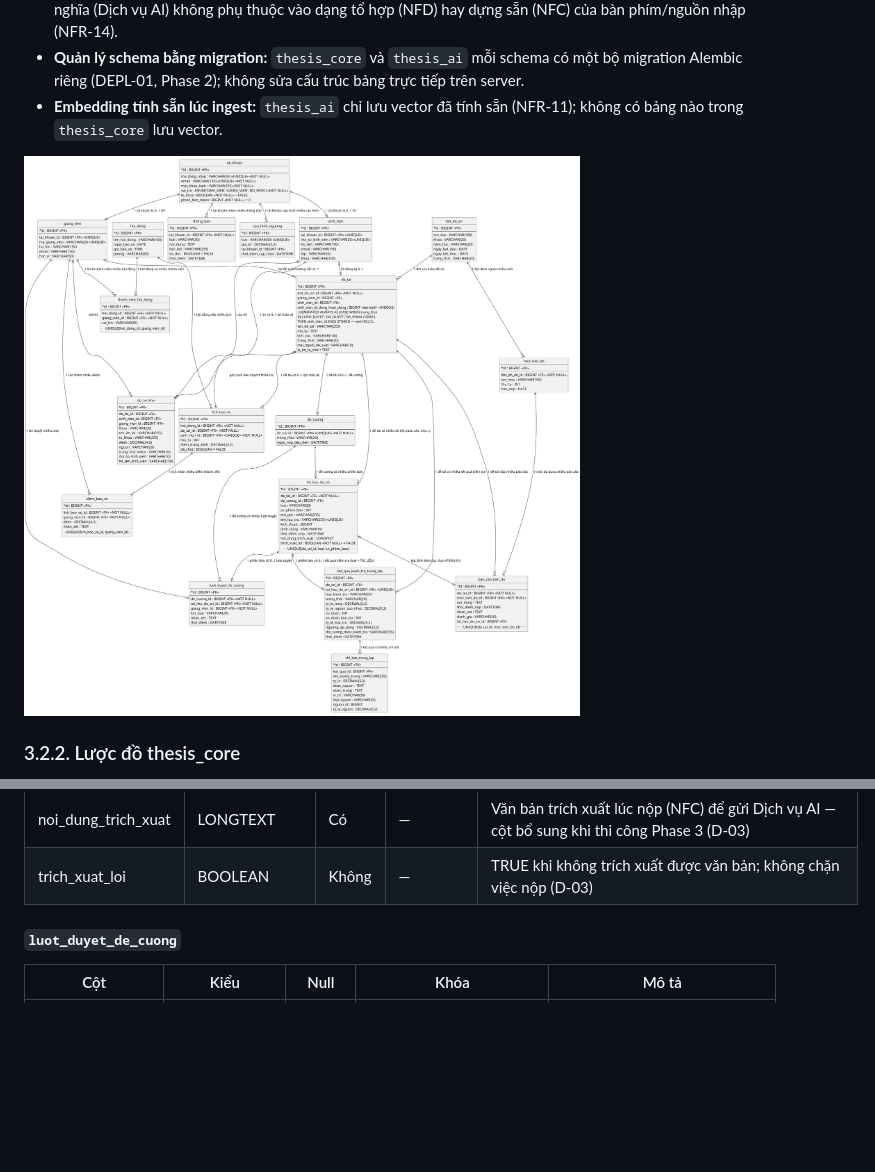
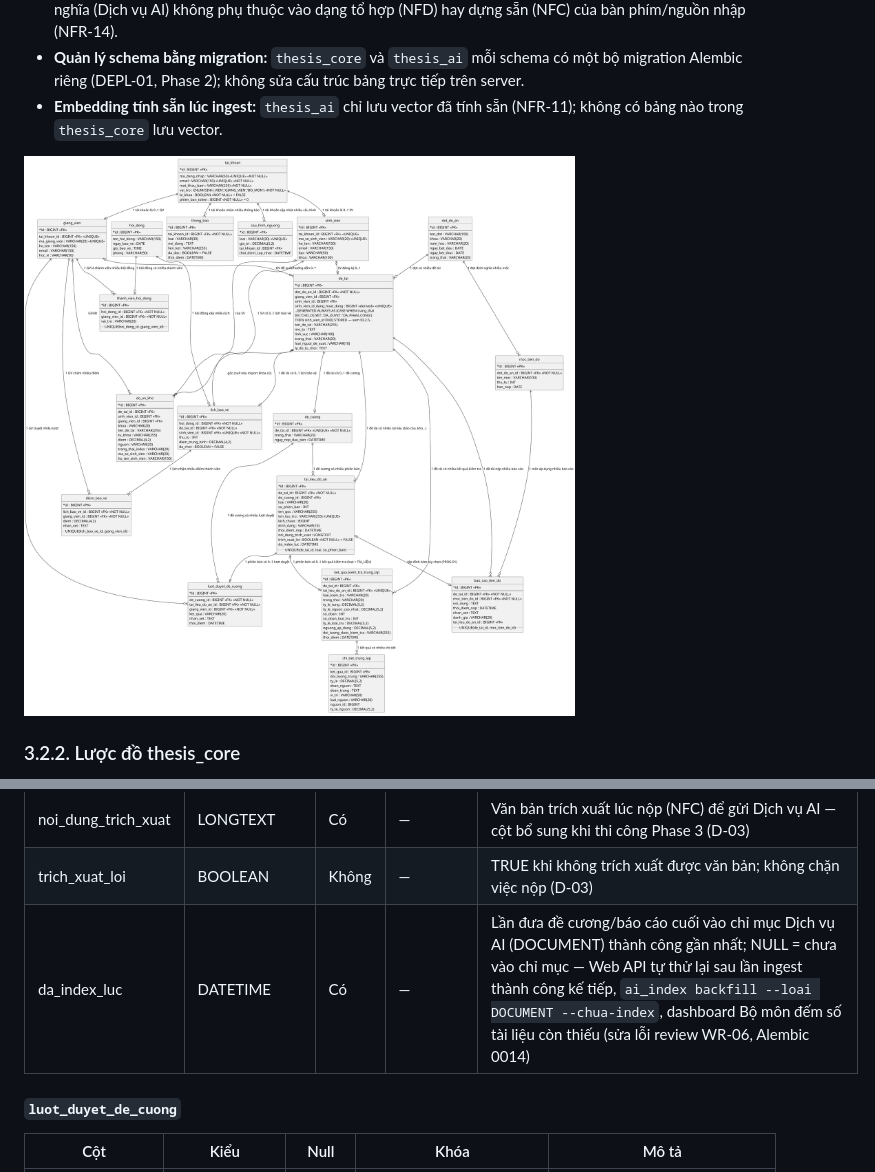
Before and after one commit to dtc235200036-alt/ICTU-DATN-NguyenThiMaiAnh, a Markdown page: docs/chuong-3-thiet-ke/02-thiet-ke-csdl.md, 2 parts joined by grey strips. GitHub-like rendering; pictures changed too: docs/chuong-3-thiet-ke/csdl/erd.png; blank space fills up the shorter version.

```diff
--- a/docs/chuong-3-thiet-ke/02-thiet-ke-csdl.md
+++ b/docs/chuong-3-thiet-ke/02-thiet-ke-csdl.md
@@ -119,6 +119,7 @@ Lược đồ `thesis_core` gồm 19 bảng, khớp 1-1 với 19 lớp thực th
 | thoi_diem_nop | DATETIME | Không | — | Thời điểm nộp |
 | noi_dung_trich_xuat | LONGTEXT | Có | — | Văn bản trích xuất lúc nộp (NFC) để gửi Dịch vụ AI — cột bổ sung khi thi công Phase 3 (D-03) |
 | trich_xuat_loi | BOOLEAN | Không | — | TRUE khi không trích xuất được văn bản; không chặn việc nộp (D-03) |
+| da_index_luc | DATETIME | Có | — | Lần đưa đề cương/báo cáo cuối vào chỉ mục Dịch vụ AI (DOCUMENT) thành công gần nhất; NULL = chưa vào chỉ mục — Web API tự thử lại sau lần ingest thành công kế tiếp, `ai_index backfill --loai DOCUMENT --chua-index`, dashboard Bộ môn đếm số tài liệu còn thiếu (sửa lỗi review WR-06, Alembic 0014) |
 
 #### `luot_duyet_de_cuong`
 
```
Also changed, not shown: deploy/README.md (+1 -0 lines), docs/chuong-3-thiet-ke/so-do-lop/lop-thuc-the.png, 12 other files.
